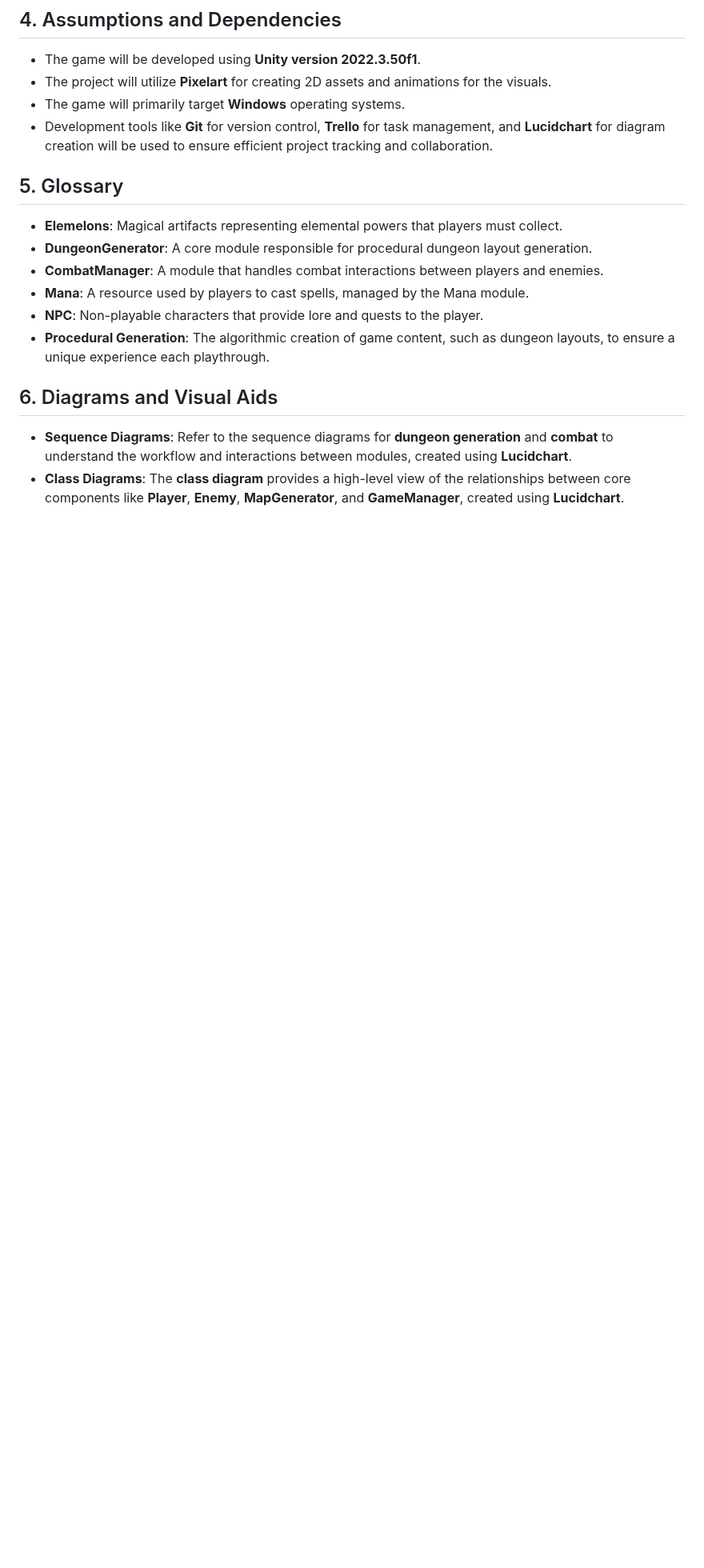
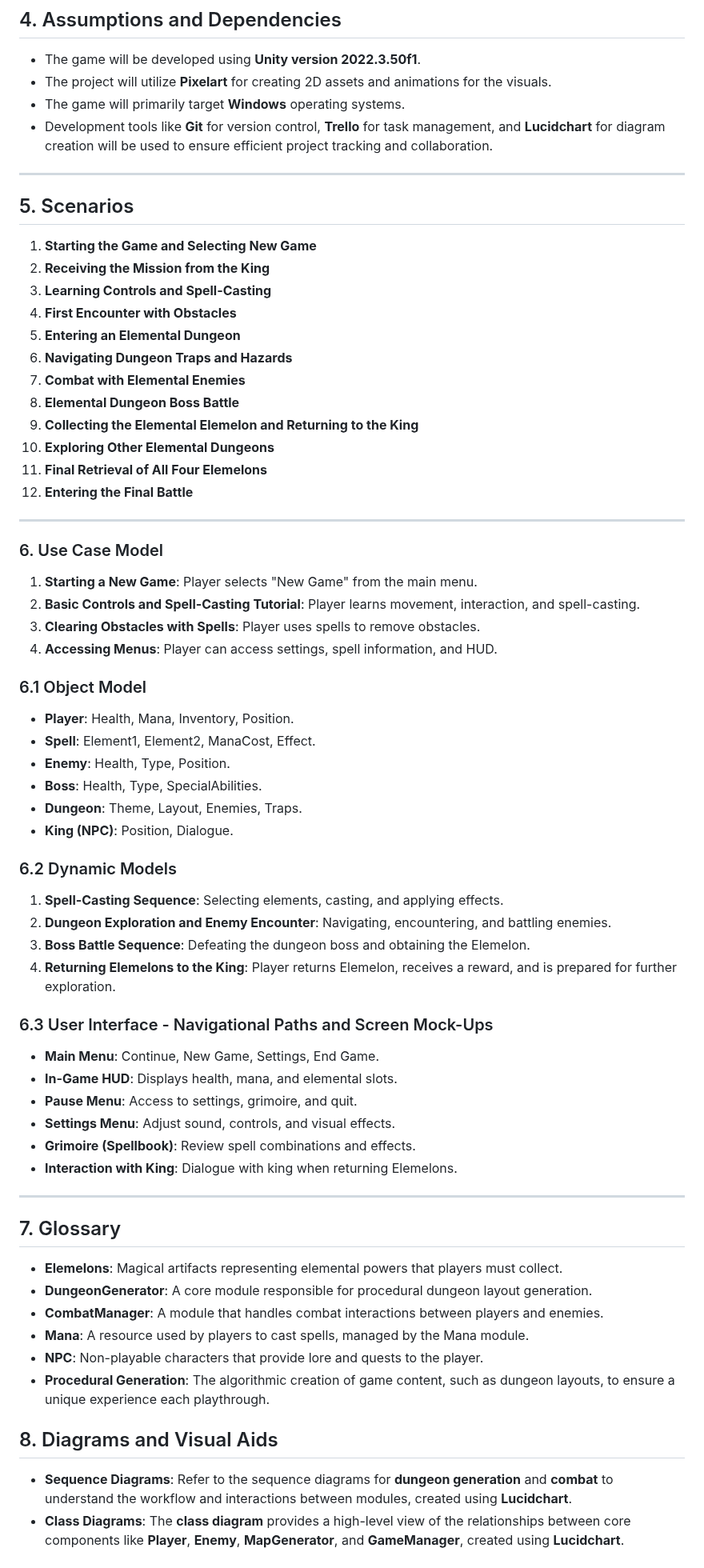
Before and after one commit to soerenfetsch/TheElemelons, a Markdown page: Development-Strategy/Requirements_Analysis.md, the part around one of its changes. Shown at 80% size. GitHub-like rendering; blank space fills up the shorter version.

```diff
--- a/Development-Strategy/Requirements_Analysis.md
+++ b/Development-Strategy/Requirements_Analysis.md
@@ -83,7 +95,60 @@ The game targets casual to midcore players who enjoy fantasy, dungeon crawlers,
 - The game will primarily target **Windows** operating systems.
 - Development tools like **Git** for version control, **Trello** for task management, and **Lucidchart** for diagram creation will be used to ensure efficient project tracking and collaboration.
 
-## 5. Glossary
+---
+
+## 5. Scenarios
+
+1. **Starting the Game and Selecting New Game**
+2. **Receiving the Mission from the King**
+3. **Learning Controls and Spell-Casting**
+4. **First Encounter with Obstacles**
+5. **Entering an Elemental Dungeon**
+6. **Navigating Dungeon Traps and Hazards**
+7. **Combat with Elemental Enemies**
+8. **Elemental Dungeon Boss Battle**
+9. **Collecting the Elemental Elemelon and Returning to the King**
+10. **Exploring Other Elemental Dungeons**
+11. **Final Retrieval of All Four Elemelons**
+12. **Entering the Final Battle**
+
+---
+
+### 6. Use Case Model
+
+1. **Starting a New Game**: Player selects "New Game" from the main menu.
+2. **Basic Controls and Spell-Casting Tutorial**: Player learns movement, interaction, and spell-casting.
+3. **Clearing Obstacles with Spells**: Player uses spells to remove obstacles.
+4. **Accessing Menus**: Player can access settings, spell information, and HUD.
+
+### 6.1 Object Model
+
+- **Player**: Health, Mana, Inventory, Position.
+- **Spell**: Element1, Element2, ManaCost, Effect.
+- **Enemy**: Health, Type, Position.
+- **Boss**: Health, Type, SpecialAbilities.
+- **Dungeon**: Theme, Layout, Enemies, Traps.
+- **King (NPC)**: Position, Dialogue.
+
+### 6.2 Dynamic Models
+
+1. **Spell-Casting Sequence**: Selecting elements, casting, and applying effects.
+2. **Dungeon Exploration and Enemy Encounter**: Navigating, encountering, and battling enemies.
+3. **Boss Battle Sequence**: Defeating the dungeon boss and obtaining the Elemelon.
+4. **Returning Elemelons to the King**: Player returns Elemelon, receives a reward, and is prepared for further exploration.
+
+### 6.3 User Interface - Navigational Paths and Screen Mock-Ups
+
+- **Main Menu**: Continue, New Game, Settings, End Game.
+- **In-Game HUD**: Displays health, mana, and elemental slots.
+- **Pause Menu**: Access to settings, grimoire, and quit.
+- **Settings Menu**: Adjust sound, controls, and visual effects.
+- **Grimoire (Spellbook)**: Review spell combinations and effects.
+- **Interaction with King**: Dialogue with king when returning Elemelons.
+
+---
+
+## 7. Glossary
 - **Elemelons**: Magical artifacts representing elemental powers that players must collect.
 - **DungeonGenerator**: A core module responsible for procedural dungeon layout generation.
 - **CombatManager**: A module that handles combat interactions between players and enemies.
@@ -91,6 +156,6 @@ The game targets casual to midcore players who enjoy fantasy, dungeon crawlers,
 - **NPC**: Non-playable characters that provide lore and quests to the player.
 - **Procedural Generation**: The algorithmic creation of game content, such as dungeon layouts, to ensure a unique experience each playthrough.
 
-## 6. Diagrams and Visual Aids
+## 8. Diagrams and Visual Aids
 - **Sequence Diagrams**: Refer to the sequence diagrams for **dungeon generation** and **combat** to understand the workflow and interactions between modules, created using **Lucidchart**.
 - **Class Diagrams**: The **class diagram** provides a high-level view of the relationships between core components like **Player**, **Enemy**, **MapGenerator**, and **GameManager**, created using **Lucidchart**.
```
Also changed, not shown: other parts of Development-Strategy/Requirements_Analysis.md (+12 -0 lines).
